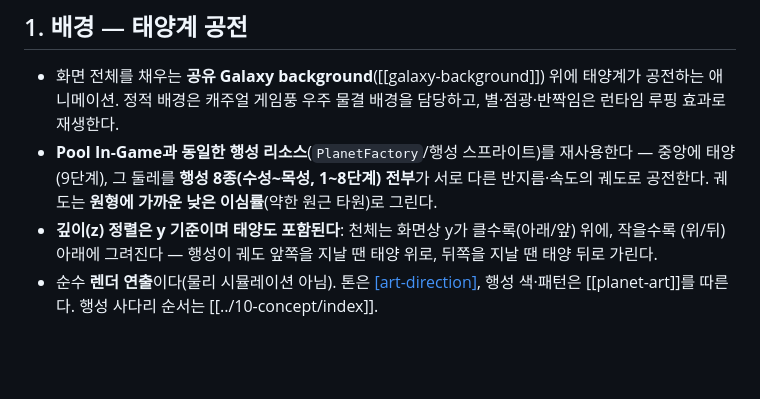
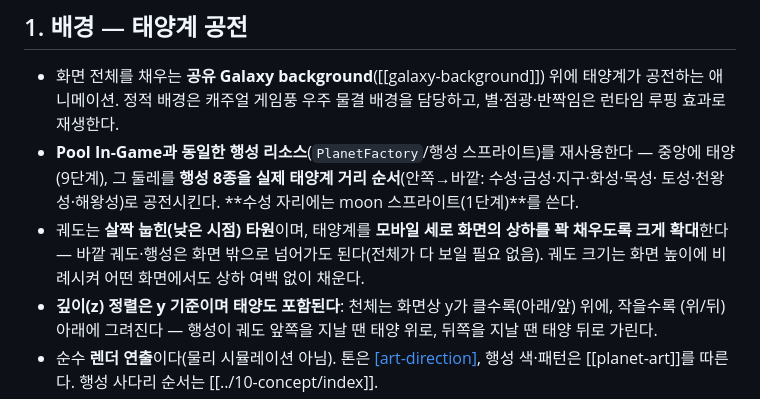
Before and after one commit to yinathan0215-coder/mergegame, a Markdown page: docs/50-art-ux/title-screen.md, the part around the change. GitHub-like rendering; blank space fills up the shorter version.

```diff
--- a/docs/50-art-ux/title-screen.md
+++ b/docs/50-art-ux/title-screen.md
@@ -21,8 +21,11 @@ sources:
 - 화면 전체를 채우는 **공유 Galaxy background**([[galaxy-background]]) 위에 태양계가 공전하는 애니메이션.
   정적 배경은 캐주얼 게임풍 우주 물결 배경을 담당하고, 별·점광·반짝임은 런타임 루핑 효과로 재생한다.
 - **Pool In-Game과 동일한 행성 리소스**(`PlanetFactory`/행성 스프라이트)를 재사용한다 — 중앙에
-  태양(9단계), 그 둘레를 **행성 8종(수성~목성, 1~8단계) 전부**가 서로 다른 반지름·속도의 궤도로
-  공전한다. 궤도는 **원형에 가까운 낮은 이심률**(약한 원근 타원)로 그린다.
+  태양(9단계), 그 둘레를 **행성 8종을 실제 태양계 거리 순서**(안쪽→바깥: 수성·금성·지구·화성·목성·
+  토성·천왕성·해왕성)로 공전시킨다. **수성 자리에는 moon 스프라이트(1단계)**를 쓴다.
+- 궤도는 **살짝 눕힌(낮은 시점) 타원**이며, 태양계를 **모바일 세로 화면의 상하를 꽉 채우도록 크게
+  확대**한다 — 바깥 궤도·행성은 화면 밖으로 넘어가도 된다(전체가 다 보일 필요 없음). 궤도 크기는
+  화면 높이에 비례시켜 어떤 화면에서도 상하 여백 없이 채운다.
 - **깊이(z) 정렬은 y 기준이며 태양도 포함된다**: 천체는 화면상 y가 클수록(아래/앞) 위에, 작을수록
   (위/뒤) 아래에 그려진다 — 행성이 궤도 앞쪽을 지날 땐 태양 위로, 뒤쪽을 지날 땐 태양 뒤로 가린다.
 - 순수 **렌더 연출**이다(물리 시뮬레이션 아님). 톤은 [[art-direction]](우주·와인·골드), 행성
```
Also changed, not shown: docs/log.md (+7 -1 lines).
